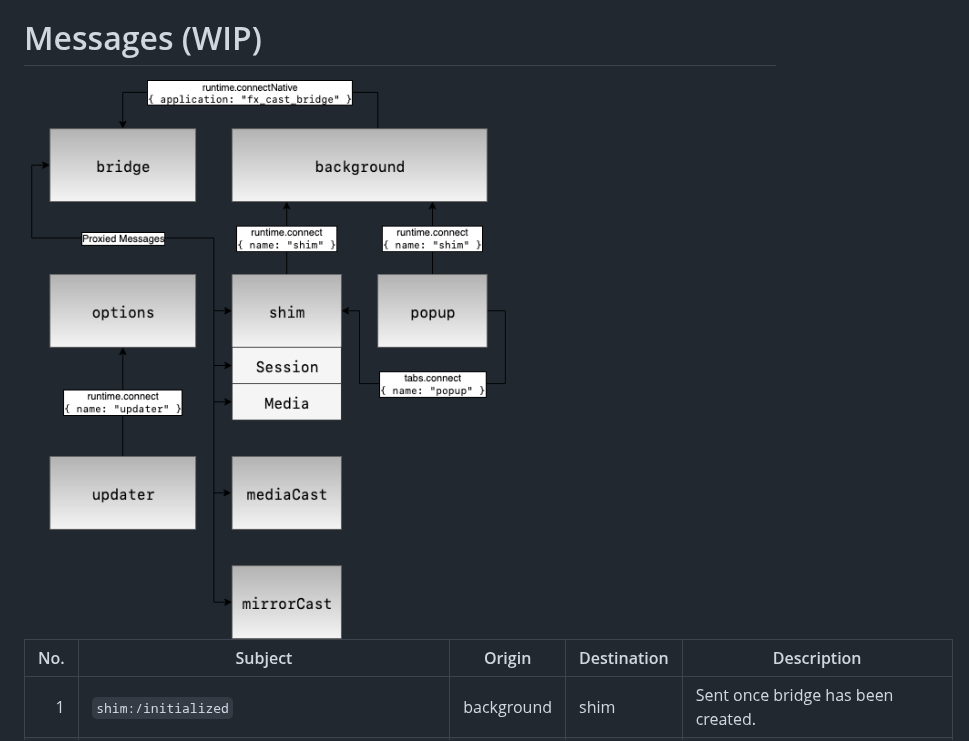
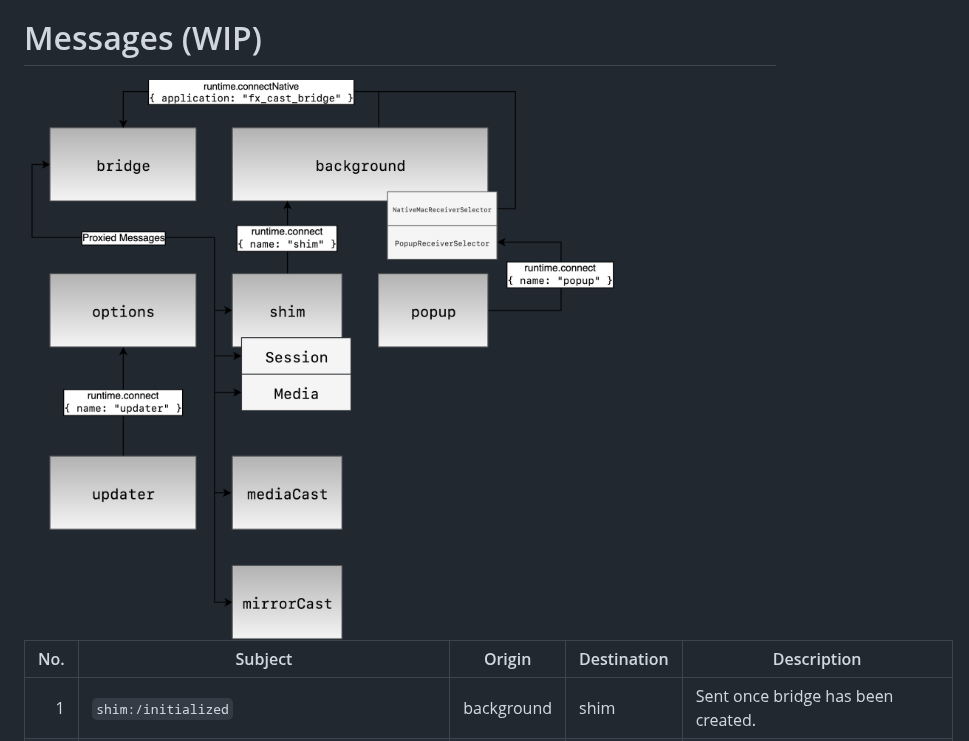
Before and after one commit to hensm/fx_cast, a Markdown page: IMPLEMENTATION.md, the part around the change. GitHub-like rendering; pictures changed too: diagram.png.

Commit message:
Update diagram

```diff
--- a/IMPLEMENTATION.md
+++ b/IMPLEMENTATION.md
@@ -40,7 +40,7 @@ Cast SDK API calls are translated into Chromecast protocol messages and sent via
 
 # Messages (WIP)
 
-<img src="diagram.png" width="537">
+<img src="diagram.png" width="866">
 
 | No. | Subject                                       | Origin     | Destination | Description |
 | --: | --------------------------------------------- | ---------- | ----------- | ----------- |
```
